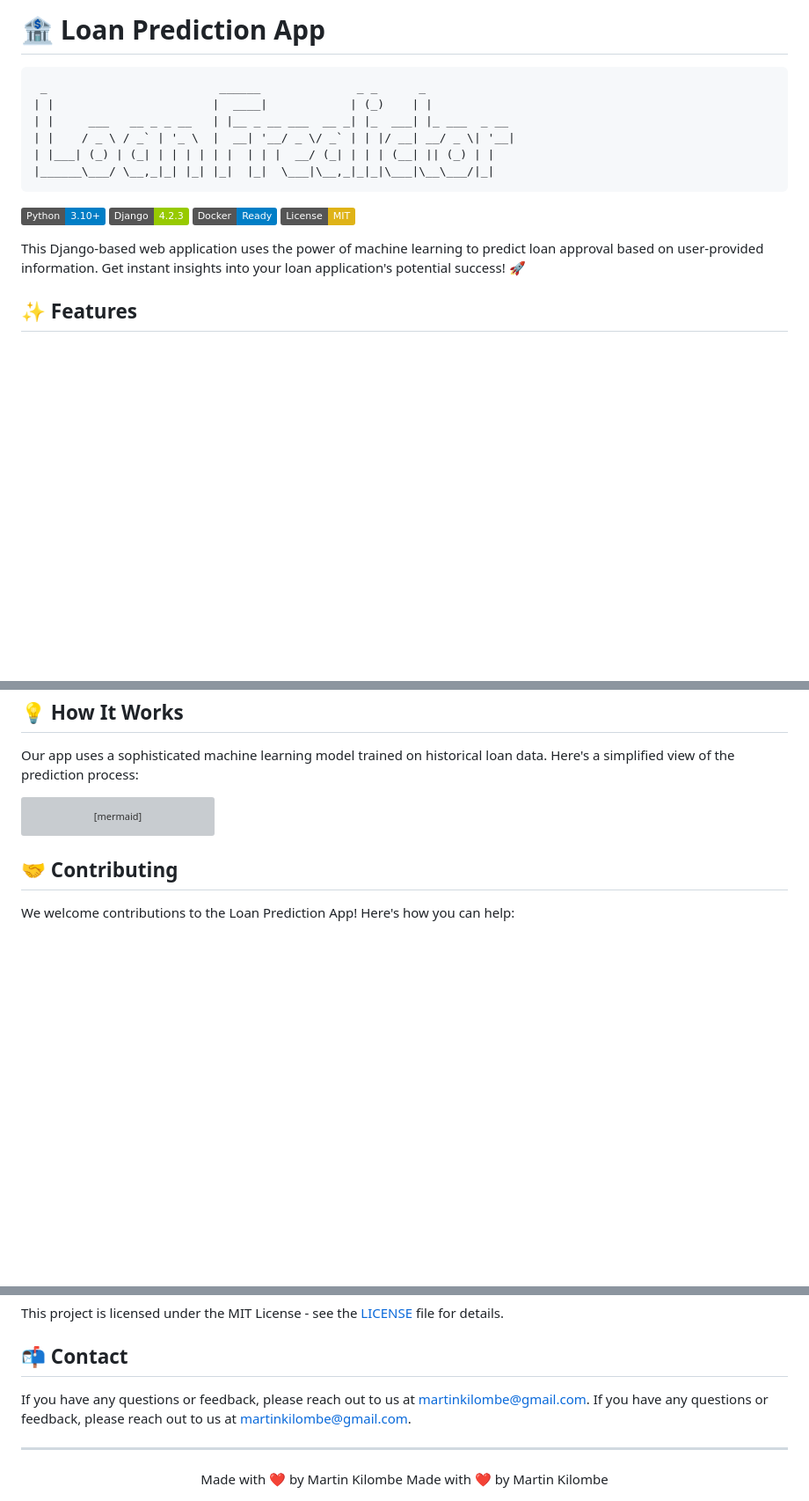
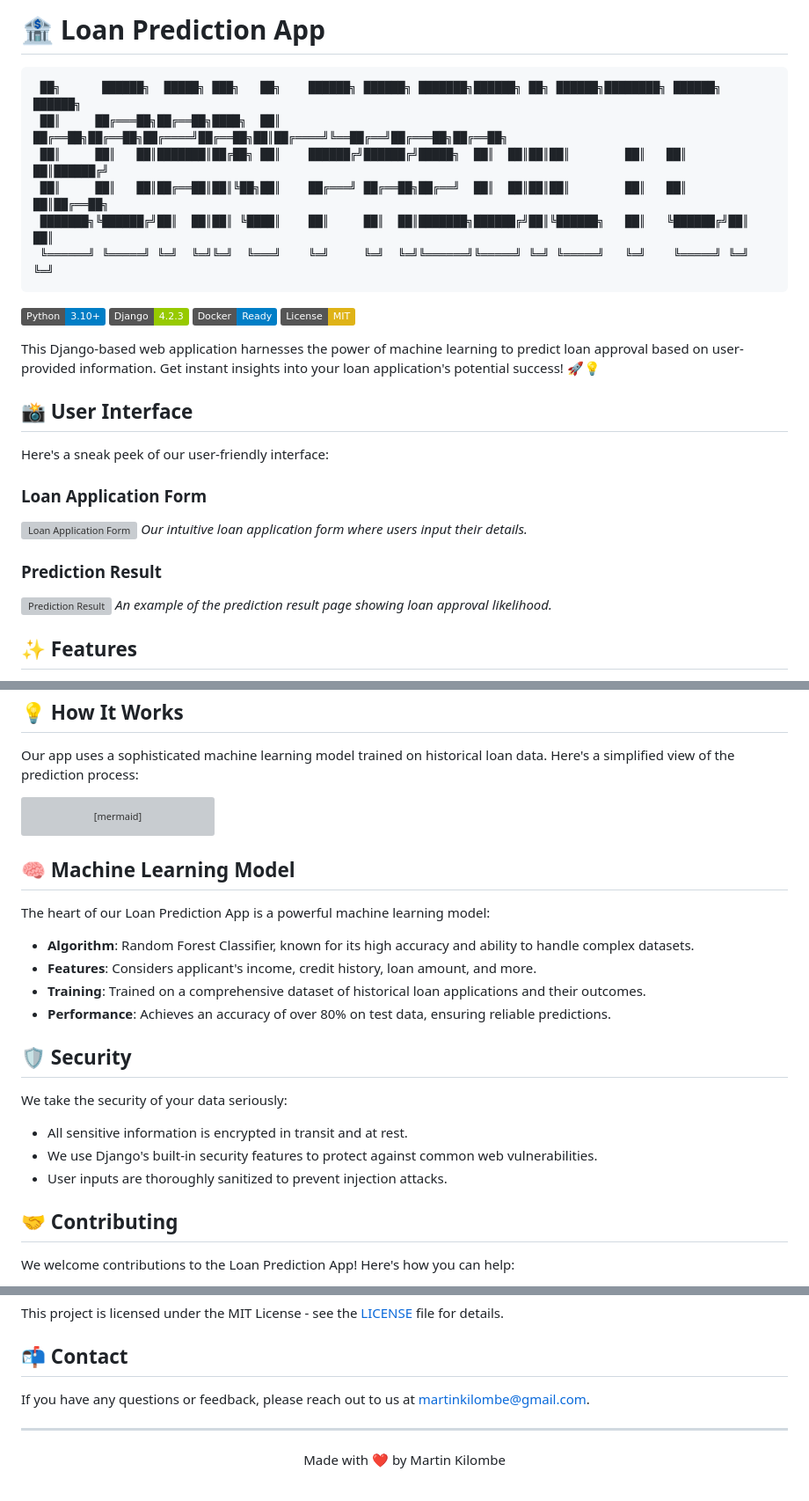
Before and after one commit to martinkilombe/Loan-Predictor-ML, a Markdown page: README.md, 3 parts joined by grey strips. Shown at 88% size. Rendered like a GitHub page; badges without logos; blank space fills up the shorter version; grey boxes are pictures that could not be loaded.

````diff
--- a/README.md
+++ b/README.md
@@ -1,12 +1,12 @@
 # 🏦 Loan Prediction App
 
 ```
- _                         ______              _ _      _
-| |                       |  ____|            | (_)    | |
-| |     ___   __ _ _ __   | |__ _ __ ___  __ _| |_  ___| |_ ___  _ __
-| |    / _ \ / _` | '_ \  |  __| '__/ _ \/ _` | | |/ __| __/ _ \| '__|
-| |___| (_) | (_| | | | | | |  | | |  __/ (_| | | | (__| || (_) | |
-|______\___/ \__,_|_| |_| |_|  |_|  \___|\__,_|_|_|\___|\__\___/|_|
+ ██╗      ██████╗  █████╗ ███╗   ██╗    ██████╗ ██████╗ ███████╗██████╗ ██╗ ██████╗████████╗ ██████╗ ██████╗
+ ██║     ██╔═══██╗██╔══██╗████╗  ██║    ██╔══██╗██╔══██╗██╔════╝██╔══██╗██║██╔════╝╚══██╔══╝██╔═══██╗██╔══██╗
+ ██║     ██║   ██║███████║██╔██╗ ██║    ██████╔╝██████╔╝█████╗  ██║  ██║██║██║        ██║   ██║   ██║██████╔╝
+ ██║     ██║   ██║██╔══██║██║╚██╗██║    ██╔═══╝ ██╔══██╗██╔══╝  ██║  ██║██║██║        ██║   ██║   ██║██╔══██╗
+ ███████╗╚██████╔╝██║  ██║██║ ╚████║    ██║     ██║  ██║███████╗██████╔╝██║╚██████╗   ██║   ╚██████╔╝██║  ██║
+ ╚══════╝ ╚═════╝ ╚═╝  ╚═╝╚═╝  ╚═══╝    ╚═╝     ╚═╝  ╚═╝╚══════╝╚═════╝ ╚═╝ ╚═════╝   ╚═╝    ╚═════╝ ╚═╝  ╚═╝
 ```
 
 [![Python](https://img.shields.io/badge/Python-3.10%2B-blue)](https://www.python.org/downloads/)
@@ -14,7 +14,19 @@
 [![Docker](https://img.shields.io/badge/Docker-Ready-blue)](https://www.docker.com/)
 [![License](https://img.shields.io/badge/License-MIT-yellow.svg)](https://opensource.org/licenses/MIT)
 
-This Django-based web application uses the power of machine learning to predict loan approval based on user-provided information. Get instant insights into your loan application's potential success! 🚀
+This Django-based web application harnesses the power of machine learning to predict loan approval based on user-provided information. Get instant insights into your loan application's potential success! 🚀💡
+
+## 📸 User Interface
+
+Here's a sneak peek of our user-friendly interface:
+
+### Loan Application Form
+![Loan Application Form](https://github.com/user-attachments/assets/7220a391-5af5-46b2-849e-045eaeee0f66)
+*Our intuitive loan application form where users input their details.*
+
+### Prediction Result
+![Prediction Result](https://github.com/user-attachments/assets/d510048a-8023-47f9-900e-700cd12580af)
+*An example of the prediction result page showing loan approval likelihood.*
 
 ## ✨ Features
 
@@ -116,6 +128,23 @@ graph LR
     D -->|Denied| F[Loan Likely Denied]
 ```
 
+## 🧠 Machine Learning Model
+
+The heart of our Loan Prediction App is a powerful machine learning model:
+
+- **Algorithm**: Random Forest Classifier, known for its high accuracy and ability to handle complex datasets.
+- **Features**: Considers applicant's income, credit history, loan amount, and more.
+- **Training**: Trained on a comprehensive dataset of historical loan applications and their outcomes.
+- **Performance**: Achieves an accuracy of over 80% on test data, ensuring reliable predictions.
+
+## 🛡️ Security
+
+We take the security of your data seriously:
+
+- All sensitive information is encrypted in transit and at rest.
+- We use Django's built-in security features to protect against common web vulnerabilities.
+- User inputs are thoroughly sanitized to prevent injection attacks.
+
 ## 🤝 Contributing
 
 We welcome contributions to the Loan Prediction App! Here's how you can help:
@@ -134,12 +163,10 @@ This project is licensed under the MIT License - see the [LICENSE](LICENSE) file
 
 ## 📬 Contact
 
-If you have any questions or feedback, please reach out to us at [martinkilombe@gmail.com](mailto:your-email@example.com).
-If you have any questions or feedback, please reach out to us at [martinkilombe@gmail.com](mailto:your-email@example.com).
+If you have any questions or feedback, please reach out to us at [martinkilombe@gmail.com](mailto:martinkilombe@gmail.com).
 
 ---
 
 <div align="center">
   Made with ❤️ by Martin Kilombe
-  Made with ❤️ by Martin Kilombe
 </div>
````
Also changed, not shown: other parts of README.md (+1 -1 lines).
